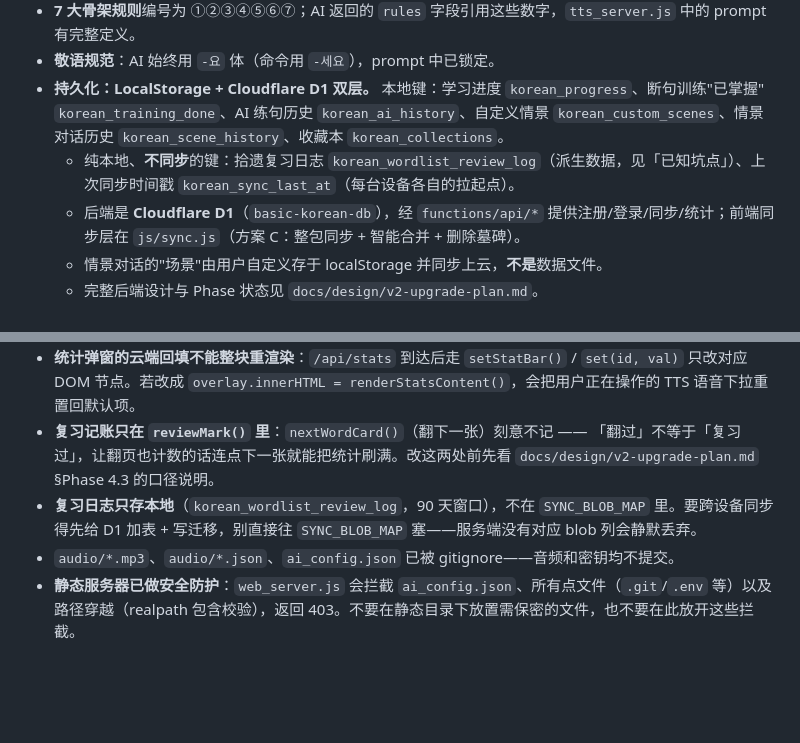
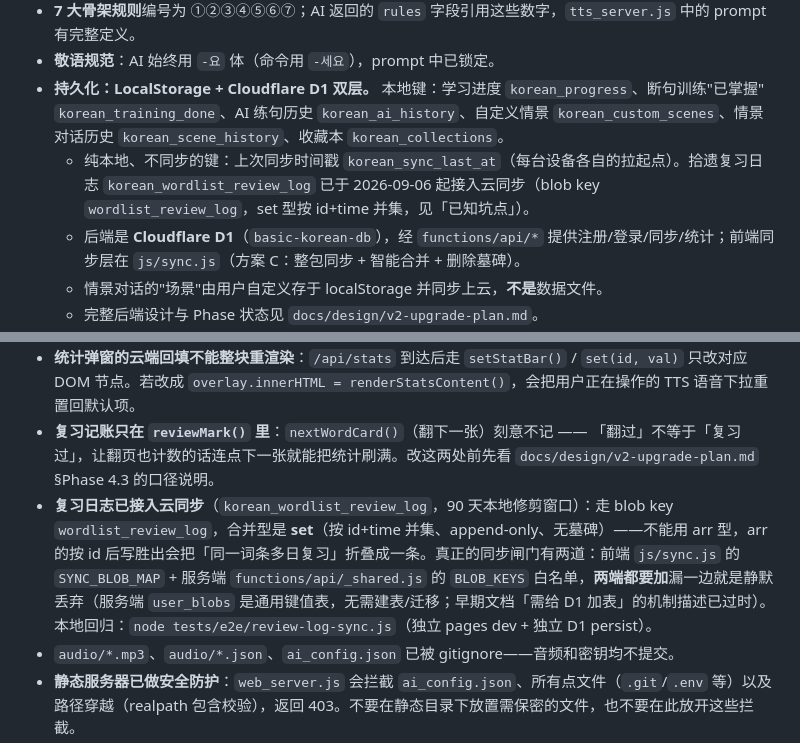
Before and after one commit to yangyiqu00000/basic-korean-web, a Markdown page: AGENTS.md, 2 parts joined by grey strips. Drawn GitHub-style; blank space fills up the shorter version.

Commit message:
docs: 坑点修订——复习日志同步机制描述纠偏（Iteration 016）
- AGENTS.md / v2-upgrade-plan.md：「需给 D1 加表+迁移」已过时，user_blobs 是通用
  键值表，闸门实为两端白名单（SYNC_BLOB_MAP + BLOB_KEYS）
- 登记新同步键 wordlist_review_log 与 set 合并型（arr 折叠陷阱说明）

```diff
--- a/AGENTS.md
+++ b/AGENTS.md
@@ -52,7 +52,7 @@
 - **7 大骨架规则**编号为 ①②③④⑤⑥⑦；AI 返回的 `rules` 字段引用这些数字，`tts_server.js` 中的 prompt 有完整定义。
 - **敬语规范**：AI 始终用 `-요` 体（命令用 `-세요`），prompt 中已锁定。
 - **持久化：LocalStorage + Cloudflare D1 双层。** 本地键：学习进度 `korean_progress`、断句训练"已掌握" `korean_training_done`、AI 练句历史 `korean_ai_history`、自定义情景 `korean_custom_scenes`、情景对话历史 `korean_scene_history`、收藏本 `korean_collections`。
-  - 纯本地、**不同步**的键：拾遗复习日志 `korean_wordlist_review_log`（派生数据，见「已知坑点」）、上次同步时间戳 `korean_sync_last_at`（每台设备各自的拉起点）。
+  - 纯本地、不同步的键：上次同步时间戳 `korean_sync_last_at`（每台设备各自的拉起点）。拾遗复习日志 `korean_wordlist_review_log` 已于 2026-09-06 起接入云同步（blob key `wordlist_review_log`，set 型按 id+time 并集，见「已知坑点」）。
   - 后端是 **Cloudflare D1**（`basic-korean-db`），经 `functions/api/*` 提供注册/登录/同步/统计；前端同步层在 `js/sync.js`（方案 C：整包同步 + 智能合并 + 删除墓碑）。
   - 情景对话的"场景"由用户自定义存于 localStorage 并同步上云，**不是**数据文件。
   - 完整后端设计与 Phase 状态见 `docs/design/v2-upgrade-plan.md`。
@@ -64,7 +64,7 @@
 - **入场动效必须挂在 `.main` 上**：统一调 `retriggerPageEnter()`，不要手写 `classList.add("page-enter")`。CSS 选择器是 `.main.page-enter ...`，挂到 `.xxx-page-vue` 组件根节点上不生效（历史上踩过三次）。
 - **统计弹窗的云端回填不能整块重渲染**：`/api/stats` 到达后走 `setStatBar()` / `set(id, val)` 只改对应 DOM 节点。若改成 `overlay.innerHTML = renderStatsContent()`，会把用户正在操作的 TTS 语音下拉重置回默认项。
 - **复习记账只在 `reviewMark()` 里**：`nextWordCard()`（翻下一张）刻意不记 —— 「翻过」不等于「复习过」，让翻页也计数的话连点下一张就能把统计刷满。改这两处前先看 `docs/design/v2-upgrade-plan.md` §Phase 4.3 的口径说明。
-- **复习日志只存本地**（`korean_wordlist_review_log`，90 天窗口），不在 `SYNC_BLOB_MAP` 里。要跨设备同步得先给 D1 加表 + 写迁移，别直接往 `SYNC_BLOB_MAP` 塞——服务端没有对应 blob 列会静默丢弃。
+- **复习日志已接入云同步**（`korean_wordlist_review_log`，90 天本地修剪窗口）：走 blob key `wordlist_review_log`，合并型是 **set**（按 id+time 并集、append-only、无墓碑）——不能用 arr 型，arr 的按 id 后写胜出会把「同一词条多日复习」折叠成一条。真正的同步闸门有两道：前端 `js/sync.js` 的 `SYNC_BLOB_MAP` + 服务端 `functions/api/_shared.js` 的 `BLOB_KEYS` 白名单，**两端都要加**漏一边就是静默丢弃（服务端 `user_blobs` 是通用键值表，无需建表/迁移；早期文档「需给 D1 加表」的机制描述已过时）。本地回归：`node tests/e2e/review-log-sync.js`（独立 pages dev + 独立 D1 persist）。
 - `audio/*.mp3`、`audio/*.json`、`ai_config.json` 已被 gitignore——音频和密钥均不提交。
 - **静态服务器已做安全防护**：`web_server.js` 会拦截 `ai_config.json`、所有点文件（`.git`/`.env` 等）以及路径穿越（realpath 包含校验），返回 403。不要在静态目录下放置需保密的文件，也不要在此放开这些拦截。
 - **AI 返回内容已 HTML 转义**：所有 AI 拆解/对话字段渲染都经 `escapeHtml()`（app.js 内已有）处理。新增任何渲染 AI 字段（`b.part/b.label/b.meaning`、`data.kr/data.full/data.tip`、`ex.*`）的代码，务必用 `escapeHtml()` 包裹，避免 XSS。
```
Also changed, not shown: docs/design/v2-upgrade-plan.md (+1 -1 lines).
